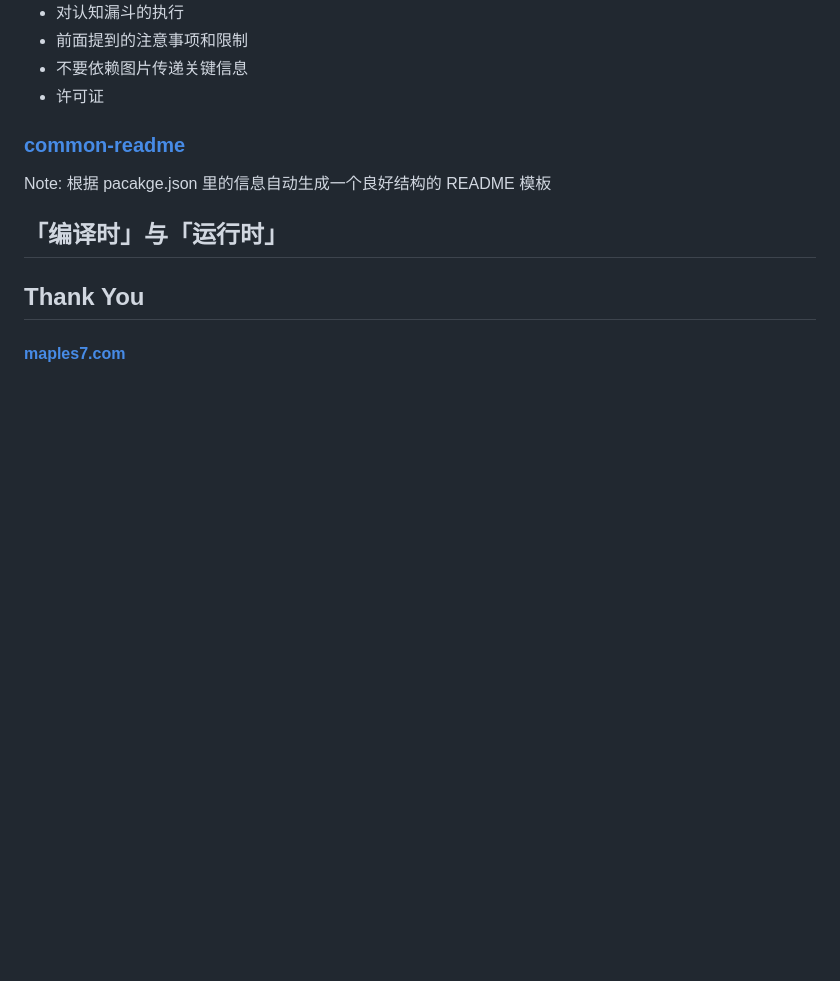
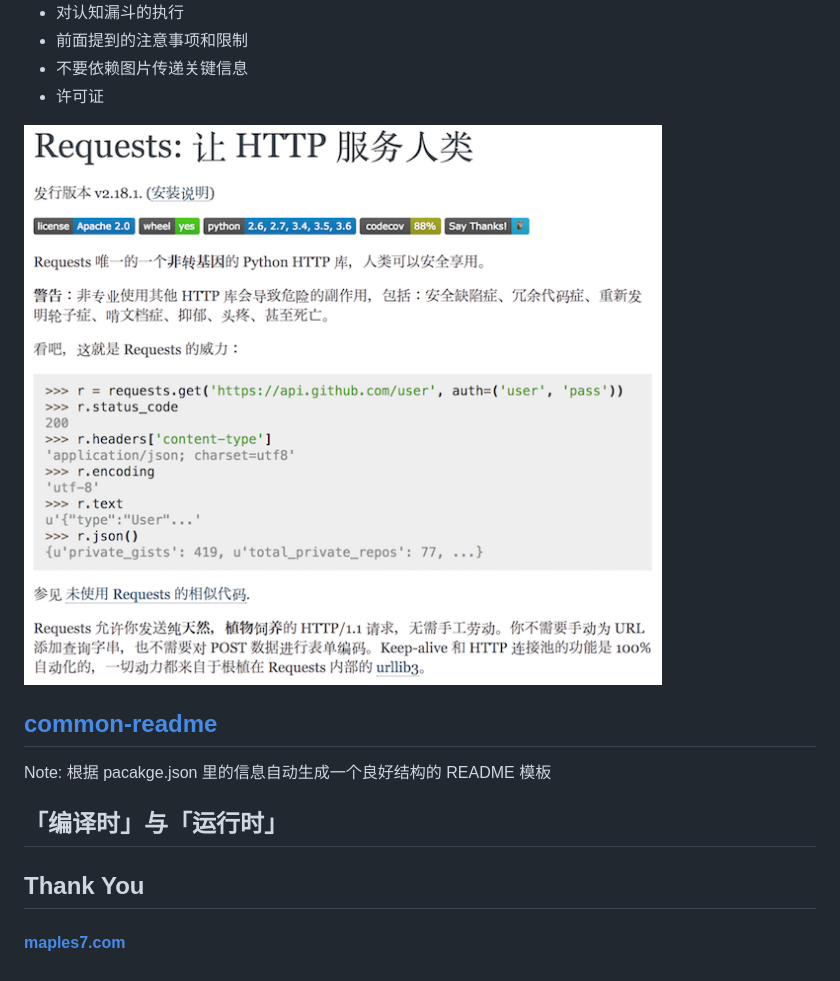
Before and after one commit to Maples7/presentations, a Markdown page: 2017-9-software-development-practice.md, the part around the change printed below. Drawn GitHub-style; pictures changed too: resource/img/a-pretty-doc.png (added); blank space fills up the shorter version.

```diff
--- a/2017-9-software-development-practice.md
+++ b/2017-9-software-development-practice.md
@@ -157,7 +185,10 @@ Note:
 - 许可证
 
 
-### [common-readme](https://github.com/noffle/common-readme)
+![Python Requests 包的文档开头部分](resource/img/a-pretty-doc.png "最喜欢的 IDE 投票")
+
+
+## [common-readme](https://github.com/noffle/common-readme)
 
 Note:
 根据 pacakge.json 里的信息自动生成一个良好结构的 README 模板
```
Also changed, not shown: other parts of 2017-9-software-development-practice.md (+35 -7 lines), resource/img/octotree.png (added), 1 other file.
